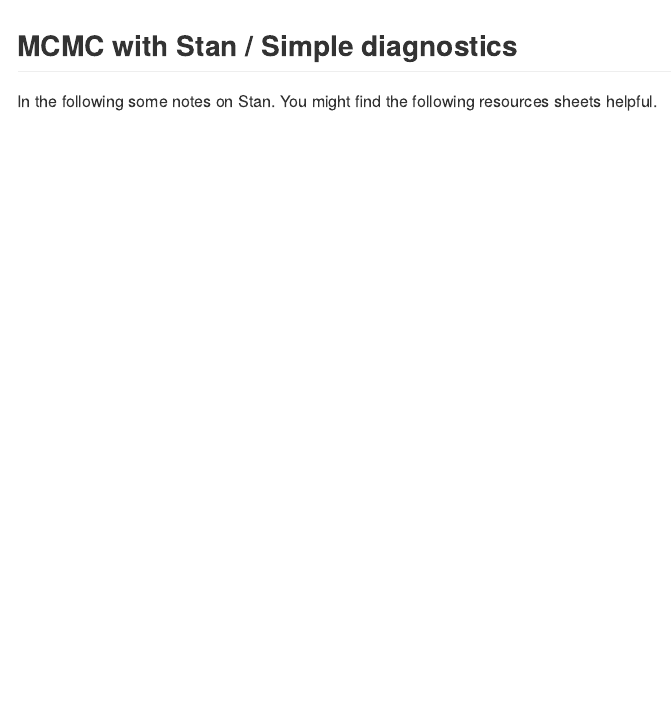
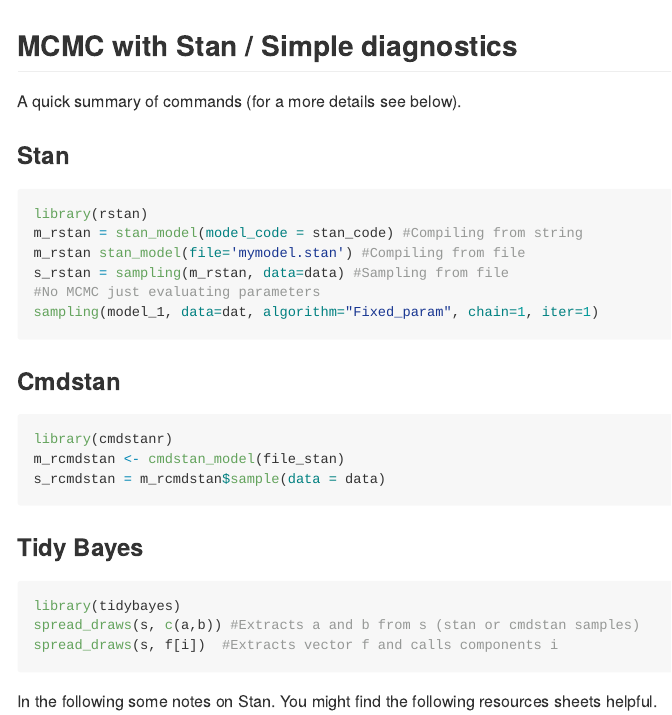
Before and after one commit to oduerr/da, an R Markdown document (stan/stan_primer/Stan_Primer_Full.Rmd): the page in a window 1100 px wide, from its top. The pictures show the output file stan/stan_primer/Stan_Primer_Full.md that the author committed with the source, drawn offline in the style of GitHub; long lines of code are wrapped.

Commit message:
added short copy and paste section at begining

````diff
--- a/stan/stan_primer/Stan_Primer_Full.Rmd
+++ b/stan/stan_primer/Stan_Primer_Full.Rmd
@@ -4,6 +4,35 @@
 ---
 
 ## MCMC with Stan / Simple diagnostics
+
+A quick summary of commands (for a more details see below).
+
+### Stan
+
+``` r
+library(rstan)
+m_rstan = stan_model(model_code = stan_code) #Compiling from string
+m_rstan stan_model(file='mymodel.stan') #Compiling from file
+s_rstan = sampling(m_rstan, data=data) #Sampling from file
+#No MCMC just evaluating parameters
+sampling(model_1, data=dat, algorithm="Fixed_param", chain=1, iter=1)
+```
+
+### Cmdstan
+
+``` r
+library(cmdstanr)
+m_rcmdstan <- cmdstan_model(file_stan)
+s_rcmdstan = m_rcmdstan$sample(data = data)
+```
+
+### Tidy Bayes
+
+``` r
+library(tidybayes)
+spread_draws(s, c(a,b)) #Extracts a and b from s (stan or cmdstan samples)
+spread_draws(s, f[i])  #Extracts vector f and calls components i
+```
 
 In the following some notes on Stan. You might find the following resources sheets helpful.
 
````
Also changed, not shown: stan/stan_primer/Stan_Primer_Full.md.
